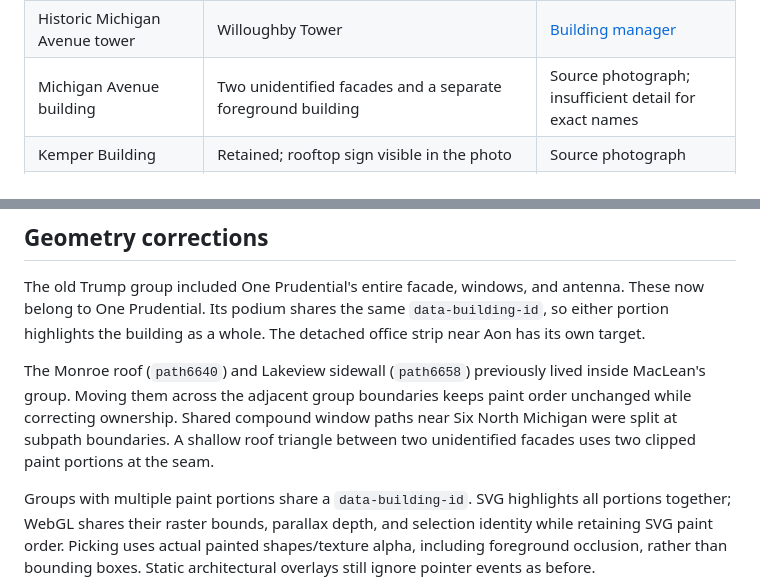
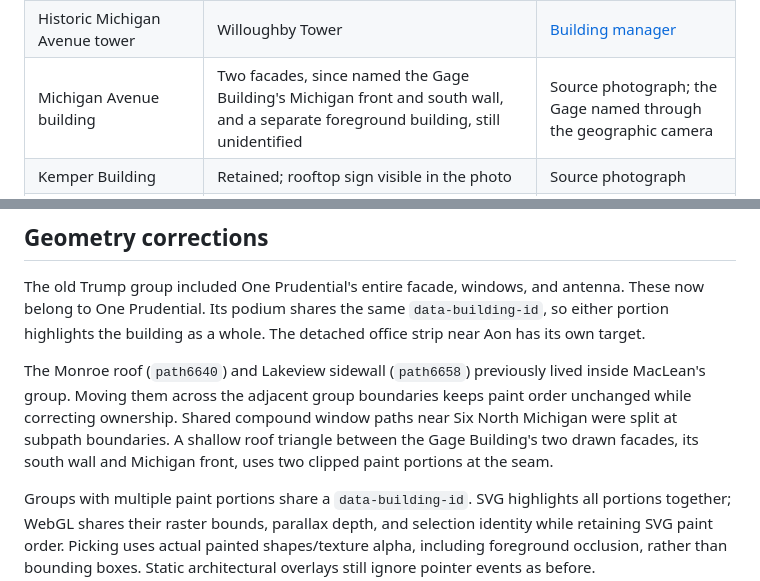
Before and after one commit to a2f0/skyline, a Markdown page: docs/building-labels.md, 2 parts joined by grey strips. Rendered like a GitHub page.

Commit message:
docs: name the Gage's facades in the label audit

```diff
--- a/docs/building-labels.md
+++ b/docs/building-labels.md
@@ -20,7 +20,7 @@ remain.
 | Leo Burnett Building | Corrected to The Heritage at Millennium Park | [Skyscraper Center](https://www.skyscrapercenter.com/building/the-heritage-at-millennium-park/1897) |
 | Michigan Avenue buildings | Six North Michigan (Montgomery Ward Building); two neighboring facades separated, since named the Michigan Boulevard Building's Michigan front and south wall | [Renovation contractor](https://leopardo.com/projects/six-north-michigan/) |
 | Historic Michigan Avenue tower | Willoughby Tower | [Building manager](https://marcrealty.com/8-south-michigan-office-space/) |
-| Michigan Avenue building | Two unidentified facades and a separate foreground building | Source photograph; insufficient detail for exact names |
+| Michigan Avenue building | Two facades, since named the Gage Building's Michigan front and south wall, and a separate foreground building, still unidentified | Source photograph; the Gage named through the geographic camera |
 | Kemper Building | Retained; rooftop sign visible in the photo | Source photograph |
 | Michigan Plaza South | Rear tower retained; three foreground buildings separated, since named Millennium Park Plaza, 180 North Michigan Avenue, and 168 North Michigan Avenue | [Annotated skyline](https://en.wikipedia.org/wiki/List_of_tallest_buildings_in_Chicago) |
 | Crain Communications Building | Retained | [Skyscraper Center](https://www.skyscrapercenter.com/building/150-north-michigan-avenue/2441) |
@@ -103,7 +103,8 @@ The Monroe roof (`path6640`) and Lakeview sidewall (`path6658`) previously lived
 inside MacLean's group. Moving them across the adjacent group boundaries keeps
 paint order unchanged while correcting ownership. Shared compound window paths
 near Six North Michigan were split at subpath boundaries. A shallow roof triangle
-between two unidentified facades uses two clipped paint portions at the seam.
+between the Gage Building's two drawn facades, its south wall and Michigan front, uses two
+clipped paint portions at the seam.
 
 Groups with multiple paint portions share a `data-building-id`. SVG highlights
 all portions together; WebGL shares their raster bounds, parallax depth, and
```
